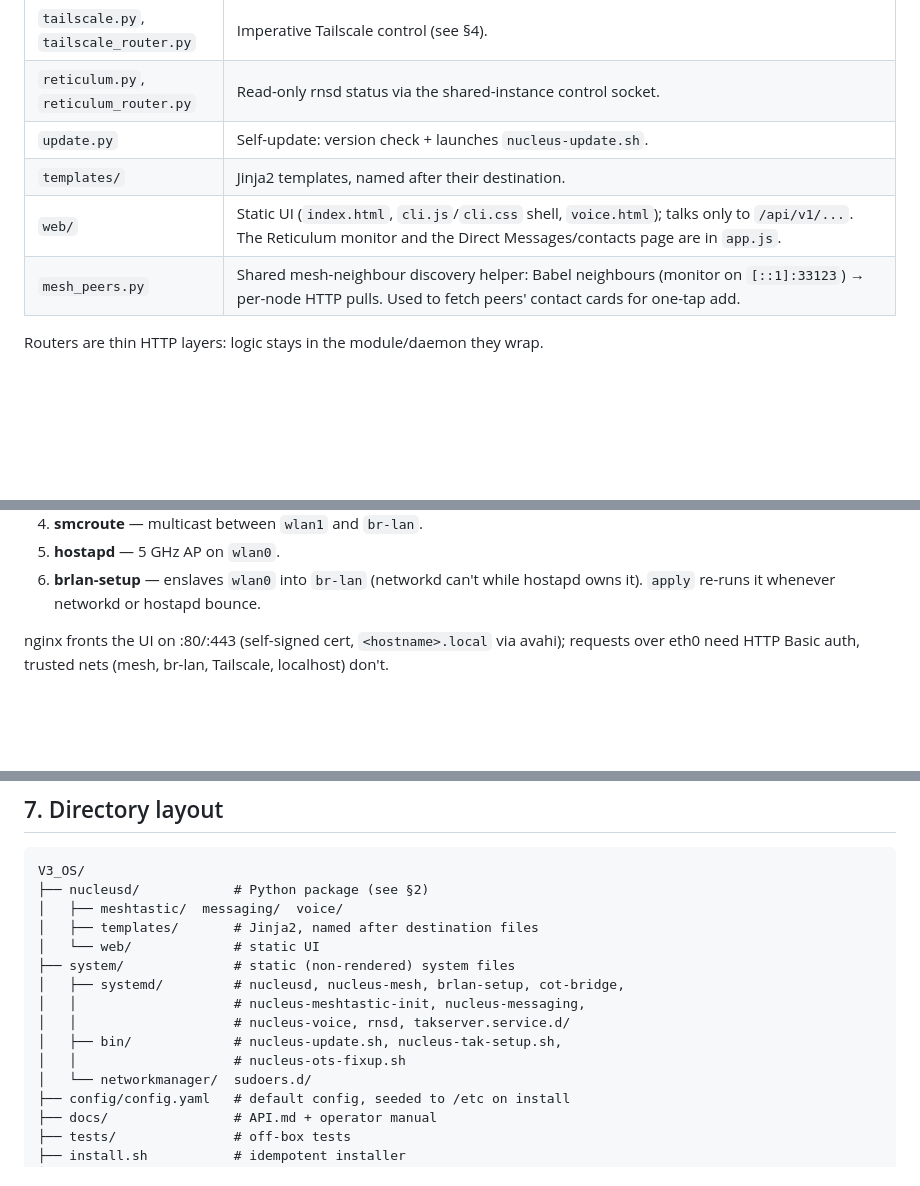
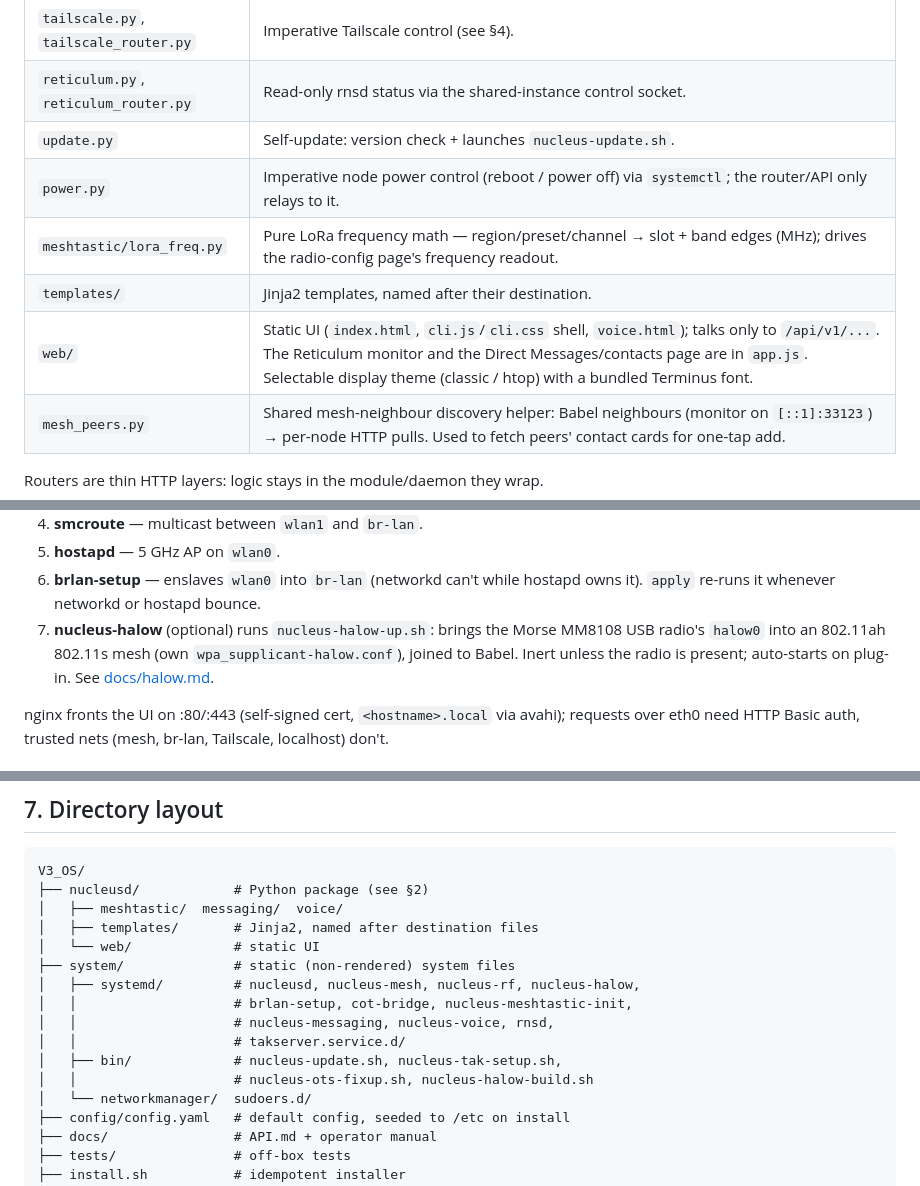
Before and after one commit to Natak-Mesh/V3_OS, a Markdown page: README.md, 3 parts joined by grey strips. Drawn GitHub-style; blank space fills up the shorter version.

Commit message:
readme cleanup

```diff
--- a/README.md
+++ b/README.md
@@ -74,8 +76,10 @@ Everything flows one direction, from one file:
 | `tailscale.py`, `tailscale_router.py` | Imperative Tailscale control (see §4). |
 | `reticulum.py`, `reticulum_router.py` | Read-only rnsd status via the shared-instance control socket. |
 | `update.py` | Self-update: version check + launches `nucleus-update.sh`. |
+| `power.py` | Imperative node power control (reboot / power off) via `systemctl`; the router/API only relays to it. |
+| `meshtastic/lora_freq.py` | Pure LoRa frequency math — region/preset/channel → slot + band edges (MHz); drives the radio-config page's frequency readout. |
 | `templates/` | Jinja2 templates, named after their destination. |
-| `web/` | Static UI (`index.html`, `cli.js`/`cli.css` shell, `voice.html`); talks only to `/api/v1/...`. The Reticulum monitor and the Direct Messages/contacts page are in `app.js`. |
+| `web/` | Static UI (`index.html`, `cli.js`/`cli.css` shell, `voice.html`); talks only to `/api/v1/...`. The Reticulum monitor and the Direct Messages/contacts page are in `app.js`. Selectable display theme (classic / htop) with a bundled Terminus font. |
 | `mesh_peers.py` | Shared mesh-neighbour discovery helper: Babel neighbours (monitor on `[::1]:33123`) → per-node HTTP pulls. Used to fetch peers' contact cards for one-tap add. |
 
 Routers are thin HTTP layers: logic stays in the module/daemon they wrap.
@@ -114,6 +118,10 @@ Bring-up is split between **declarative** (systemd-networkd) and **imperative**
 5. **hostapd** — 5 GHz AP on `wlan0`.
 6. **brlan-setup** — enslaves `wlan0` into `br-lan` (networkd can't while
    hostapd owns it). `apply` re-runs it whenever networkd or hostapd bounce.
+7. **nucleus-halow** (optional) runs `nucleus-halow-up.sh`: brings the Morse
+   MM8108 USB radio's `halow0` into an 802.11ah 802.11s mesh (own
+   `wpa_supplicant-halow.conf`), joined to Babel. Inert unless the radio is
+   present; auto-starts on plug-in. See [docs/halow.md](docs/halow.md).
 
 nginx fronts the UI on :80/:443 (self-signed cert, `<hostname>.local` via avahi);
 requests over eth0 need HTTP Basic auth, trusted nets (mesh, br-lan, Tailscale,
@@ -229,11 +239,12 @@ V3_OS/
 │   ├── templates/       # Jinja2, named after destination files
 │   └── web/             # static UI
 ├── system/              # static (non-rendered) system files
-│   ├── systemd/         # nucleusd, nucleus-mesh, brlan-setup, cot-bridge,
-│   │                    # nucleus-meshtastic-init, nucleus-messaging,
-│   │                    # nucleus-voice, rnsd, takserver.service.d/
+│   ├── systemd/         # nucleusd, nucleus-mesh, nucleus-rf, nucleus-halow,
+│   │                    # brlan-setup, cot-bridge, nucleus-meshtastic-init,
+│   │                    # nucleus-messaging, nucleus-voice, rnsd,
+│   │                    # takserver.service.d/
 │   ├── bin/             # nucleus-update.sh, nucleus-tak-setup.sh,
-│   │                    # nucleus-ots-fixup.sh
+│   │                    # nucleus-ots-fixup.sh, nucleus-halow-build.sh
 │   └── networkmanager/  sudoers.d/
 ├── config/config.yaml   # default config, seeded to /etc on install
 ├── docs/                # API.md + operator manual
```
Also changed, not shown: other parts of README.md (+8 -4 lines).
